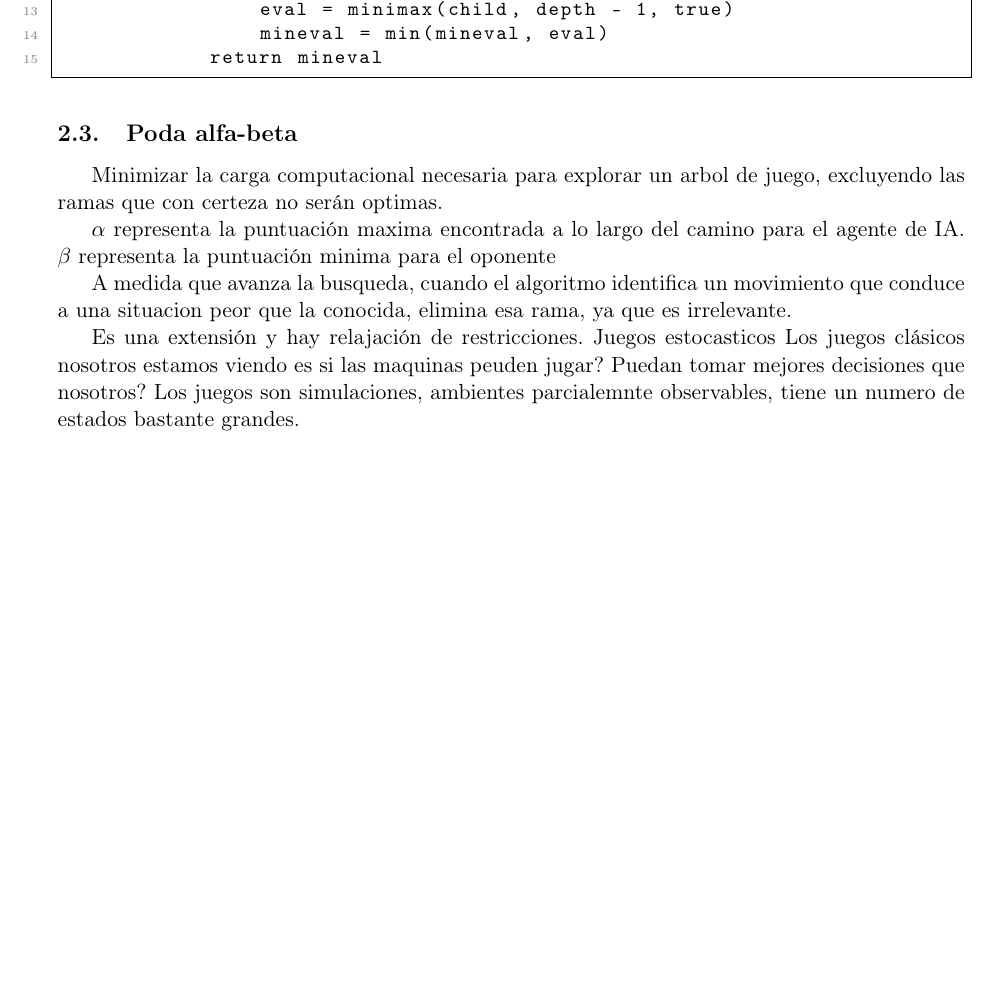
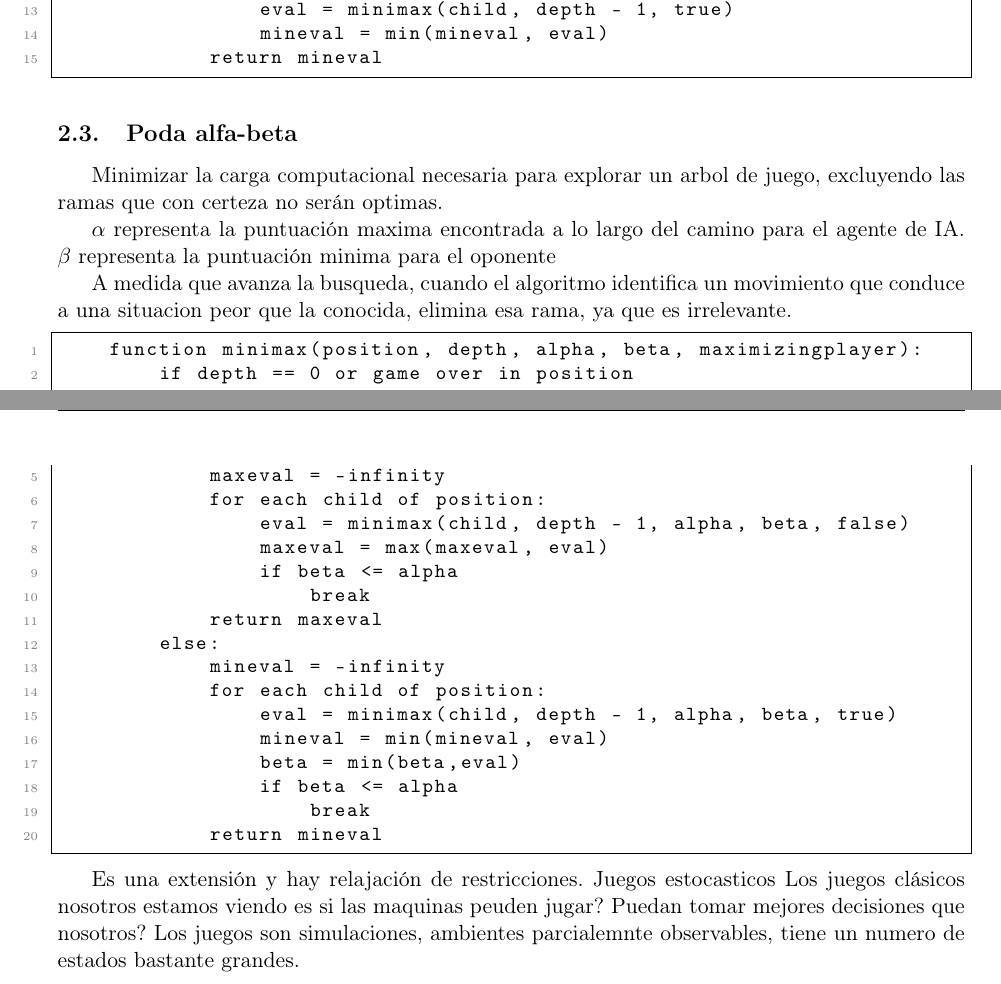
Before and after one commit to Carlixgonzam/Artificial-Intelligence-Notes, a LaTeX document (Week 3/main.tex, which reads Week 3/clase2semana3.tex): part of page 3 of 4 before the commit and two parts of pages 3 and 4 of 4 after it, the two joined at a grey line, cut so that both start at the same text, the shorter picture padded with empty space. Compiled offline with pdfLaTeX.

Commit message:
poda alpha beta

```diff
--- a/Week 3/clase2semana3.tex
+++ b/Week 3/clase2semana3.tex
@@ -82,6 +82,29 @@ $\beta$ representa la puntuación minima para el oponente
 A medida que avanza la busqueda, cuando el algoritmo identifica un movimiento que conduce a una situacion peor que la conocida,
 elimina esa rama, ya que es irrelevante.
 
+\begin{lstlisting}
+    function minimax(position, depth, alpha, beta, maximizingplayer):
+        if depth == 0 or game over in position
+            return static evaluation of position
+        if maximizingplayer:
+            maxeval = -infinity
+            for each child of position:
+                eval = minimax(child, depth - 1, alpha, beta, false)
+                maxeval = max(maxeval, eval)
+                if beta <= alpha
+                    break
+            return maxeval
+        else:
+            mineval = -infinity
+            for each child of position:
+                eval = minimax(child, depth - 1, alpha, beta, true)
+                mineval = min(mineval, eval)
+                beta = min(beta,eval)
+                if beta <= alpha
+                    break
+            return mineval
+\end{lstlisting}
+
 
 
 
```
Also changed, not shown: Week 3/main.pdf.
